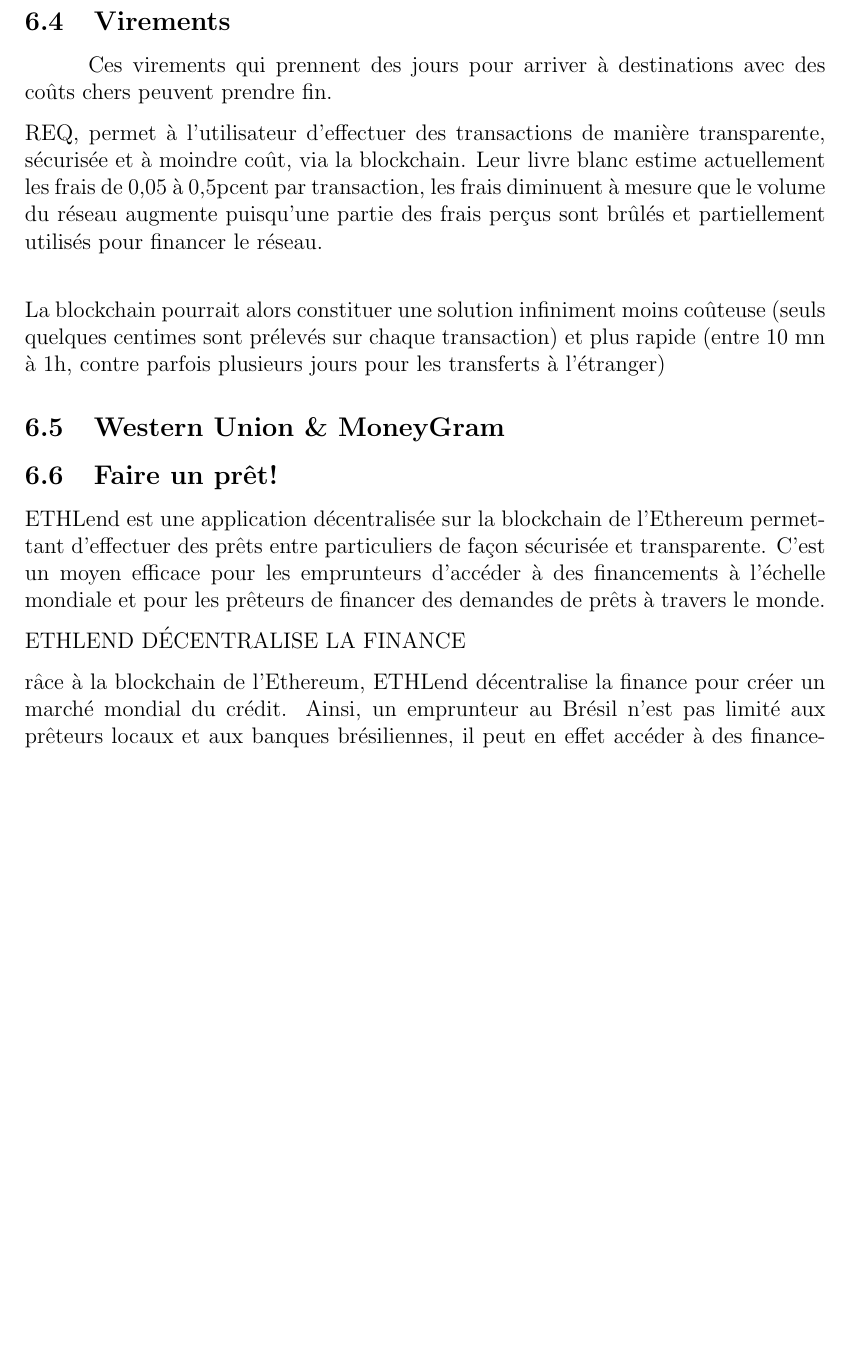
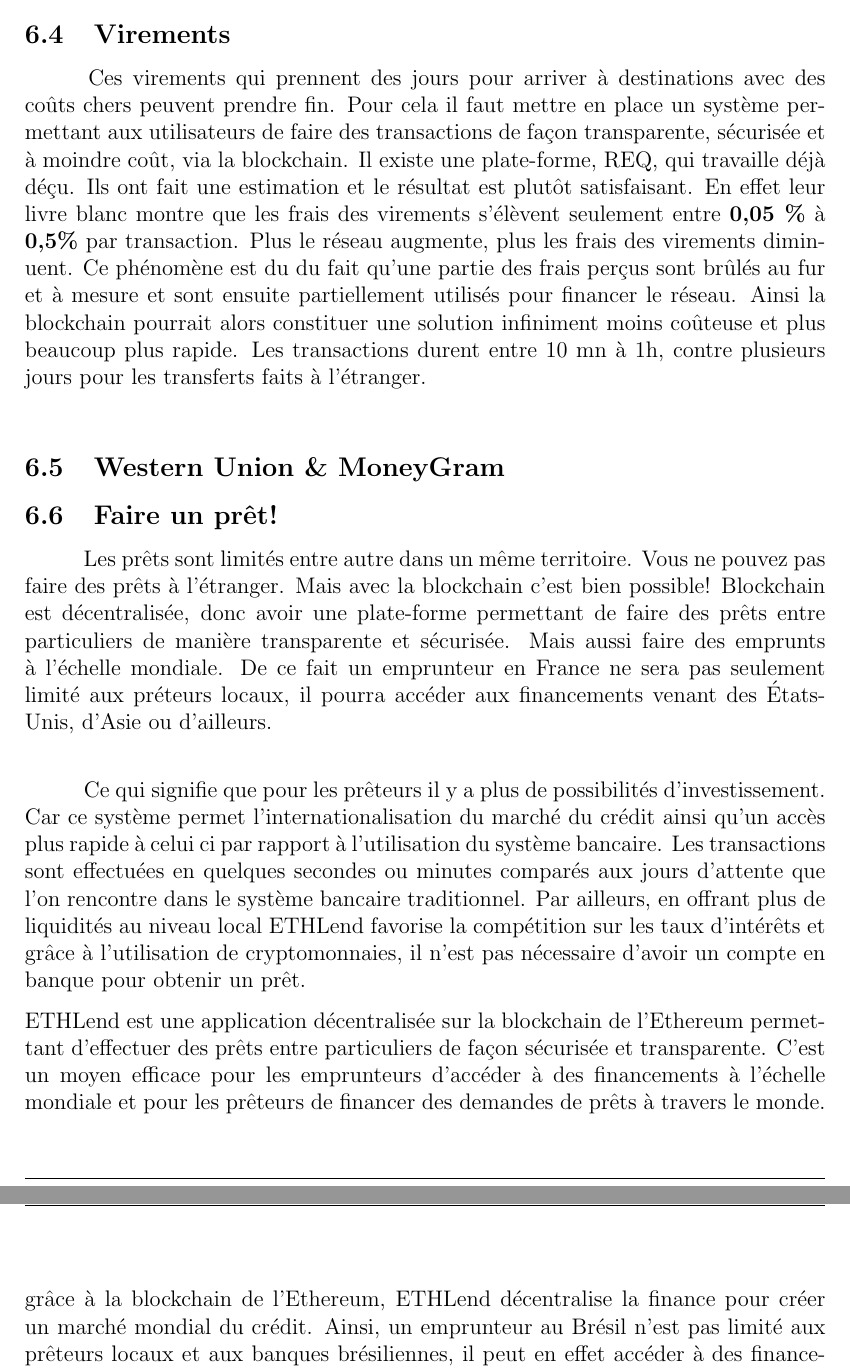
Before and after one commit to sokhnaSow/Memoire_M2_Miage, a LaTeX document (Presentation-Memoire/memoire_sow_m2_cla.tex): part of page 22 of 27 before the commit and two parts of pages 22 and 23 of 27 after it, the two joined at a grey line, cut so that both start at the same text, the shorter picture padded with empty space. Compiled offline with pdfLaTeX.

Commit message:
Last Version

```diff
--- a/Presentation-Memoire/memoire_sow_m2_cla.tex
+++ b/Presentation-Memoire/memoire_sow_m2_cla.tex
@@ -435,11 +437,7 @@
 
     \subsection{Virements}
 
-\hspace{1cm} Ces virements qui prennent des jours pour arriver à destinations avec des coûts chers peuvent prendre fin.
-
-REQ, permet à l’utilisateur d’effectuer des transactions de manière transparente, sécurisée et à moindre coût, via la blockchain. Leur livre blanc estime actuellement les frais de 0,05 à 0,5pcent par transaction, les frais diminuent à mesure que le volume du réseau augmente puisqu’une partie des frais perçus sont brûlés et partiellement utilisés pour financer le réseau.\\
-
-La blockchain pourrait alors constituer une solution infiniment moins coûteuse (seuls quelques centimes sont prélevés sur chaque transaction) et plus rapide (entre 10 mn à 1h, contre parfois plusieurs jours pour les transferts à l’étranger)
+\hspace{1cm} Ces virements qui prennent des jours pour arriver à destinations avec des coûts chers peuvent prendre fin. Pour cela il faut mettre en place un système permettant aux utilisateurs  de faire des transactions de façon transparente, sécurisée et à moindre coût, via la blockchain. Il existe une plate-forme, REQ, qui travaille déjà déçu. Ils ont fait une estimation et le résultat est plutôt satisfaisant. En effet leur livre blanc montre que les frais des virements s'élèvent seulement  entre \textbf{0,05 \%} à \textbf{0,5\%} par transaction. Plus le réseau augmente, plus les frais des virements diminuent. Ce phénomène est du du fait qu'une partie des frais perçus sont brûlés au fur et à mesure et sont ensuite partiellement utilisés pour financer le réseau. Ainsi la blockchain pourrait alors constituer une solution infiniment moins coûteuse et plus beaucoup plus rapide. Les transactions durent entre 10 mn à 1h, contre plusieurs jours pour les transferts faits à l’étranger.\\
 
 %%%%%%%%%%%%%% Western Union et moneygram %%%%%%%%%%%%%%
 
@@ -448,13 +446,17 @@
 %%%%%%%%%%%%%% Prêt bancaire %%%%%%%%%%%%%%
 
     \subsection{Faire un prêt! }
+
+\hspace{1cm} Les prêts sont limités entre autre dans un même territoire. Vous ne pouvez pas faire des prêts à l'étranger. Mais avec la blockchain c'est bien possible! Blockchain  est décentralisée, donc avoir une plate-forme permettant de faire des prêts entre particuliers de manière transparente et sécurisée. Mais aussi faire des emprunts à l'échelle mondiale. De ce fait un emprunteur en France ne sera pas seulement limité aux préteurs locaux, il pourra accéder aux financements venant des États-Unis, d'Asie ou d'ailleurs. \\
+
+\hspace{1cm} Ce qui signifie que pour les prêteurs il y a plus de possibilités d’investissement. Car ce système permet l’internationalisation du marché du crédit ainsi qu’un accès plus rapide à celui ci par rapport à l’utilisation du système bancaire. Les transactions sont effectuées en quelques secondes ou minutes comparés aux jours d’attente que l’on rencontre dans le système bancaire traditionnel.
+Par ailleurs, en offrant plus de liquidités au niveau local ETHLend favorise la compétition sur les taux d’intérêts et grâce à l’utilisation de cryptomonnaies, il n’est pas nécessaire d’avoir un compte en banque pour obtenir un prêt.
+
+
 ETHLend est une application décentralisée sur la blockchain de l’Ethereum permettant d’effectuer des prêts entre particuliers de façon sécurisée et transparente.
 C’est un moyen efficace pour les emprunteurs d’accéder à des financements à l’échelle mondiale et pour les prêteurs de financer des demandes de prêts à travers le monde.
 
-ETHLEND DÉCENTRALISE LA FINANCE
-
-
-râce à la blockchain de l’Ethereum, ETHLend décentralise la finance pour créer un marché mondial du crédit. Ainsi, un emprunteur au Brésil n’est pas limité aux prêteurs locaux et aux banques brésiliennes, il peut en effet accéder à des financements venant d’Asie, d’Amérique du Nord ou d’ailleurs.
+grâce à la blockchain de l’Ethereum, ETHLend décentralise la finance pour créer un marché mondial du crédit. Ainsi, un emprunteur au Brésil n’est pas limité aux prêteurs locaux et aux banques brésiliennes, il peut en effet accéder à des financements venant d’Asie, d’Amérique du Nord ou d’ailleurs.
 
 Cela signifie pour les prêteurs davantage de possibilités d’investissement. ETHLend permet donc l’internationalisation du marché du crédit ainsi qu’un accès plus rapide à celui ci par rapport à l’utilisation du système bancaire. Les transactions sont effectuées en quelques secondes ou minutes comparés aux jours d’attente que l’on rencontre dans le système bancaire traditionnel.
 Par ailleurs, en offrant plus de liquidités au niveau local ETHLend favorise la compétition sur les taux d’intérêts et grâce à l’utilisation de cryptomonnaies, il n’est pas nécessaire d’avoir un compte en banque pour obtenir un prêt.
```
Also changed, not shown: Presentation-Memoire/memoire_sow_m2_cla.tex (8 more changed lines).
